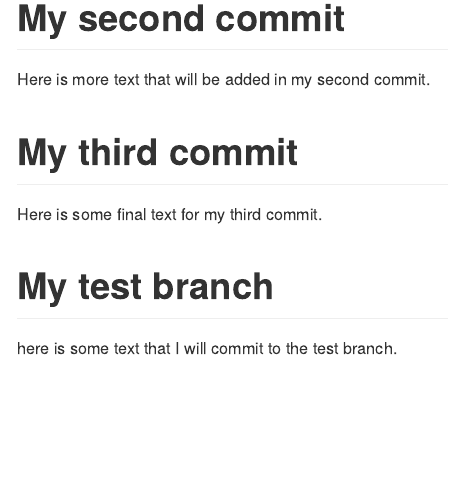
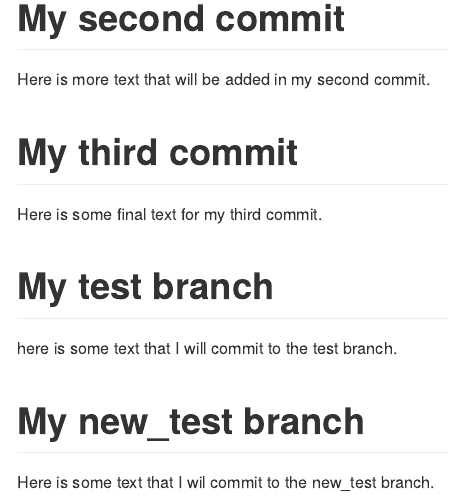
Before and after one commit to nazizanaeer/data-550-test-repo, an R Markdown document (README.Rmd): the page in a window 1100 px wide, from 310 px down. Rendered offline with R 4.5, knitr and Pandoc, with nearby package versions.

Commit message:
added a new_test branch section to readme

```diff
--- a/README.Rmd
+++ b/README.Rmd
@@ -19,3 +19,7 @@ Here is some final text for my third commit.
 # My test branch
 
 here is some text that I will commit to the test branch.
+
+# My new_test branch
+
+Here is some text that I wil commit to the new_test branch.
```
